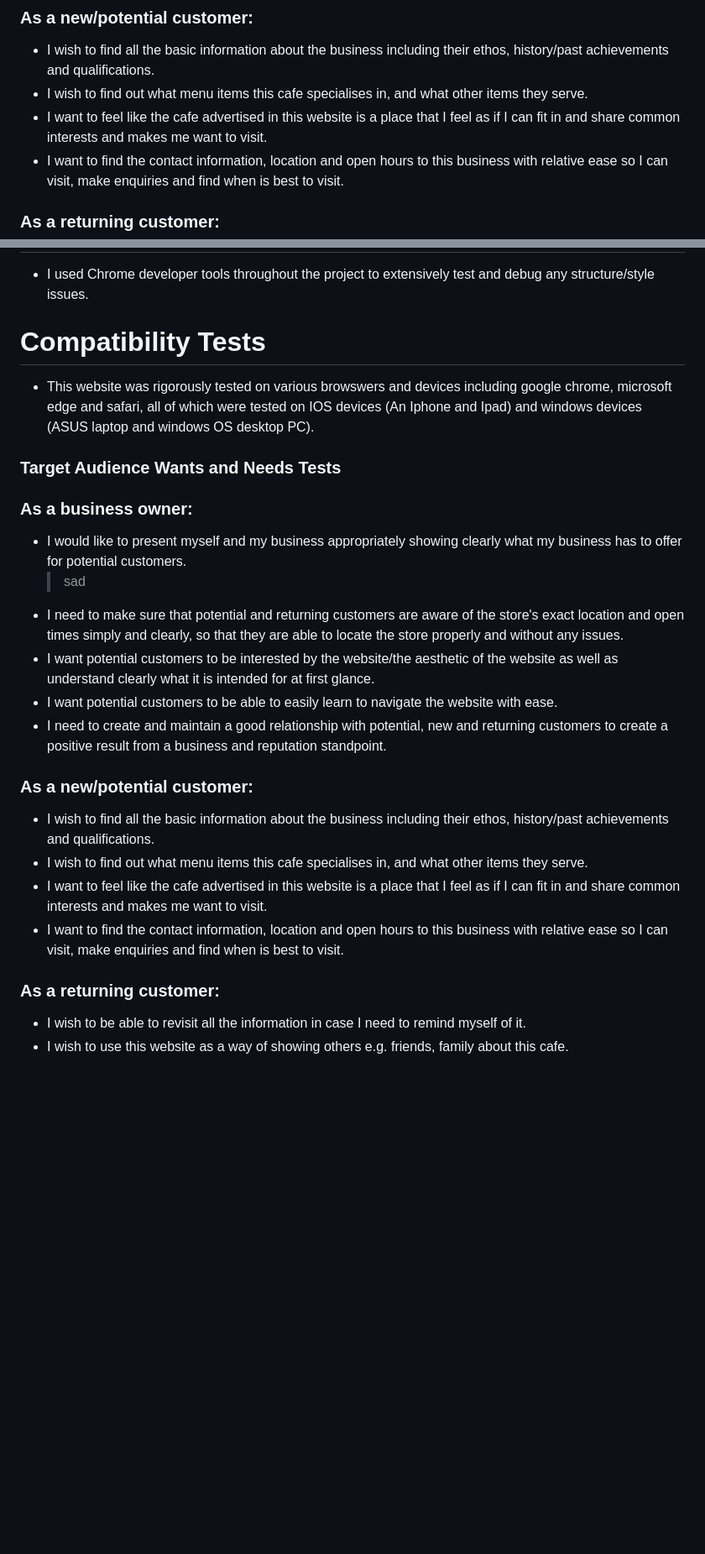
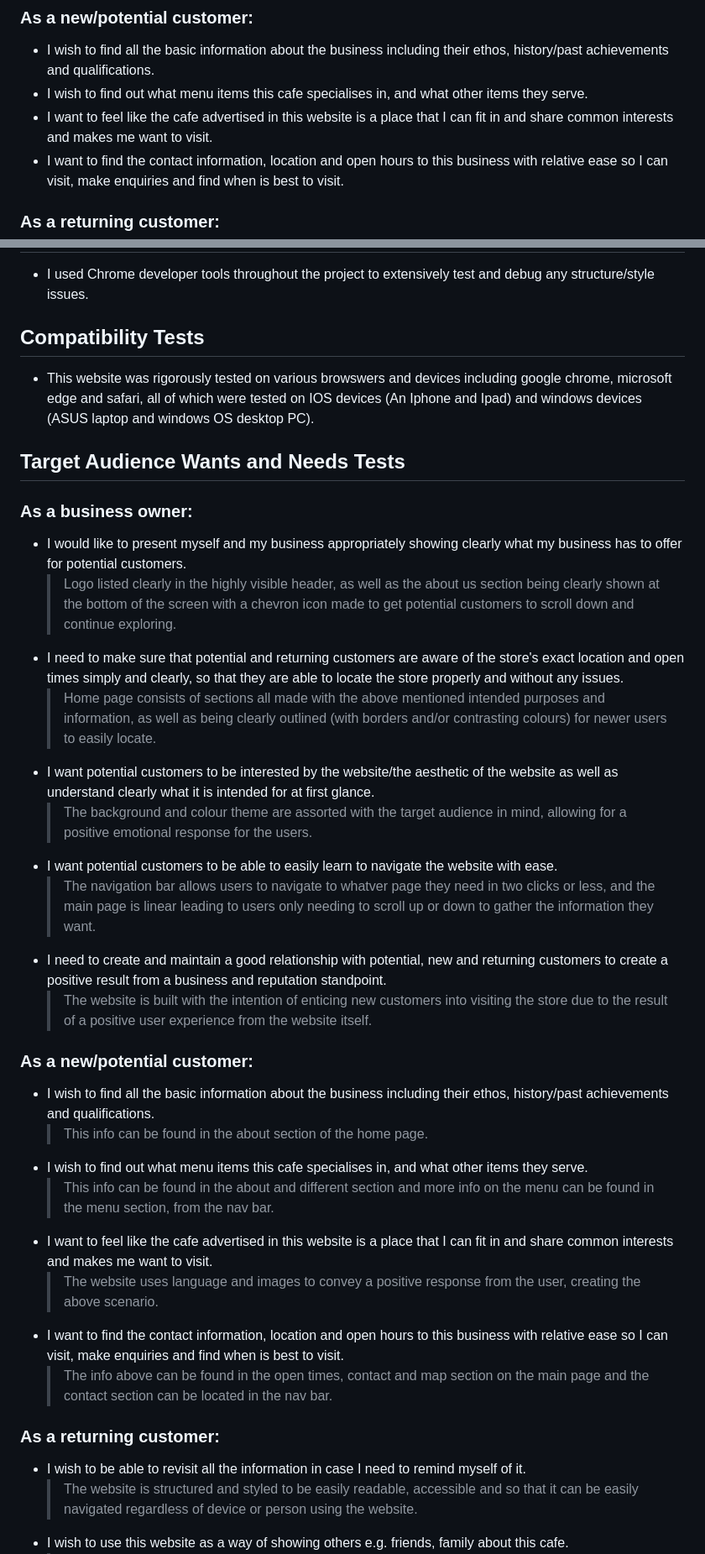
Before and after one commit to Liam-WB/Hackney-Coffee-Website-Liam-Blake-Portfolio-Project-1-, a Markdown page: README.md, 2 parts joined by grey strips. Shown at 84% size. GitHub-like rendering; blank space fills up the shorter version.

Commit message:
-Add Testing section content

```diff
--- a/README.md
+++ b/README.md
@@ -39,7 +39,7 @@ The purpose of this website is to present the cafe's information to the public (
 ### As a new/potential customer:
 - I wish to find all the basic information about the business including their ethos, history/past achievements and qualifications.
 - I wish to find out what menu items this cafe specialises in, and what other items they serve.
-- I want to feel like the cafe advertised in this website is a place that I feel as if I can fit in and share common interests and makes me want to visit.
+- I want to feel like the cafe advertised in this website is a place that I can fit in and share common interests and makes me want to visit.
 - I want to find the contact information, location and open hours to this business with relative ease so I can visit, make enquiries and find when is best to visit.
 
 ### As a returning customer:
@@ -172,24 +172,33 @@ The website contains the listed below features:
 # Testing
 - I used Chrome developer tools throughout the project to extensively test and debug any structure/style issues.
 
-# Compatibility Tests
+## Compatibility Tests
 - This website was rigorously tested on various browswers and devices including google chrome, microsoft edge and safari, all of which were tested on IOS devices (An Iphone and Ipad) and windows devices (ASUS laptop and windows OS desktop PC).
 
-### Target Audience Wants and Needs Tests
+## Target Audience Wants and Needs Tests
 ### As a business owner:
 - I would like to present myself and my business appropriately showing clearly what my business has to offer for potential customers.
-    >sad
+    > Logo listed clearly in the highly visible header, as well as the about us section being clearly shown at the bottom of the screen with a chevron icon made to get potential customers to scroll down and continue exploring.
 - I need to make sure that potential and returning customers are aware of the store's exact location and open times simply and clearly, so that they are able to locate the store properly and without any issues.
+    > Home page consists of sections all made with the above mentioned intended purposes and information, as well as being clearly outlined (with borders and/or contrasting colours) for newer users to easily locate.
 - I want potential customers to be interested by the website/the aesthetic of the website as well as understand clearly what it is intended for at first glance.
+    > The background and colour theme are assorted with the target audience in mind, allowing for a positive emotional response for the users.
 - I want potential customers to be able to easily learn to navigate the website with ease.
+    > The navigation bar allows users to navigate to whatver page they need in two clicks or less, and the main page is linear leading to users only needing to scroll up or down to gather the information they want.
 - I need to create and maintain a good relationship with potential, new and returning customers to create a positive result from a business and reputation standpoint.
+    > The website is built with the intention of enticing new customers into visiting the store due to the result of a positive user experience from the website itself.
 
 ### As a new/potential customer:
 - I wish to find all the basic information about the business including their ethos, history/past achievements and qualifications.
+    > This info can be found in the about section of the home page.
 - I wish to find out what menu items this cafe specialises in, and what other items they serve.
-- I want to feel like the cafe advertised in this website is a place that I feel as if I can fit in and share common interests and makes me want to visit.
+    > This info can be found in the about and different section and more info on the menu can be found in the menu section, from the nav bar.
+- I want to feel like the cafe advertised in this website is a place that I can fit in and share common interests and makes me want to visit.
+    > The website uses language and images to convey a positive response from the user, creating the above scenario.
 - I want to find the contact information, location and open hours to this business with relative ease so I can visit, make enquiries and find when is best to visit.
+    > The info above can be found in the open times, contact and map section on the main page and the contact section can be located in the nav bar.
 
 ### As a returning customer:
 - I wish to be able to revisit all the information in case I need to remind myself of it.
+    > The website is structured and styled to be easily readable, accessible and so that it can be easily navigated regardless of device or person using the website.
 - I wish to use this website as a way of showing others e.g. friends, family about this cafe.
```
Also changed, not shown: other parts of README.md (+16 -0 lines).
